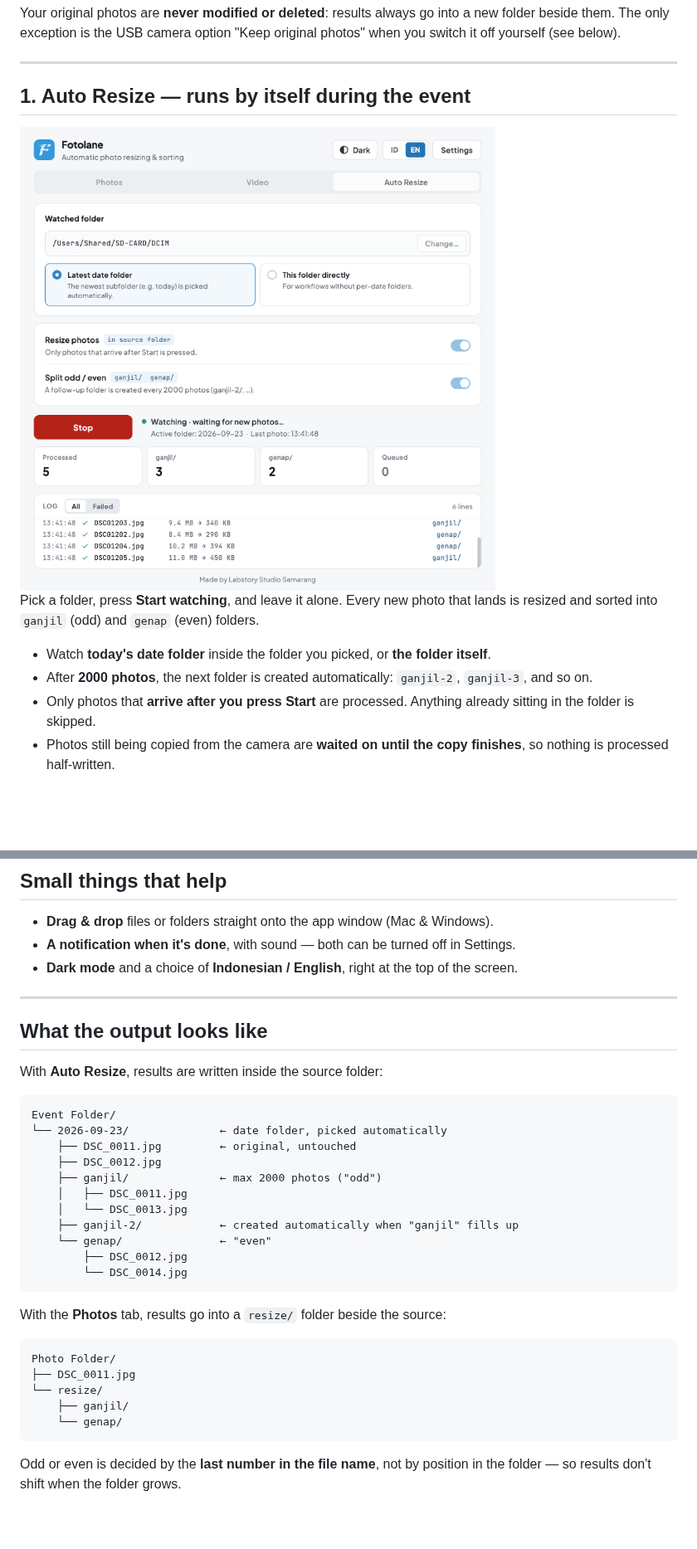
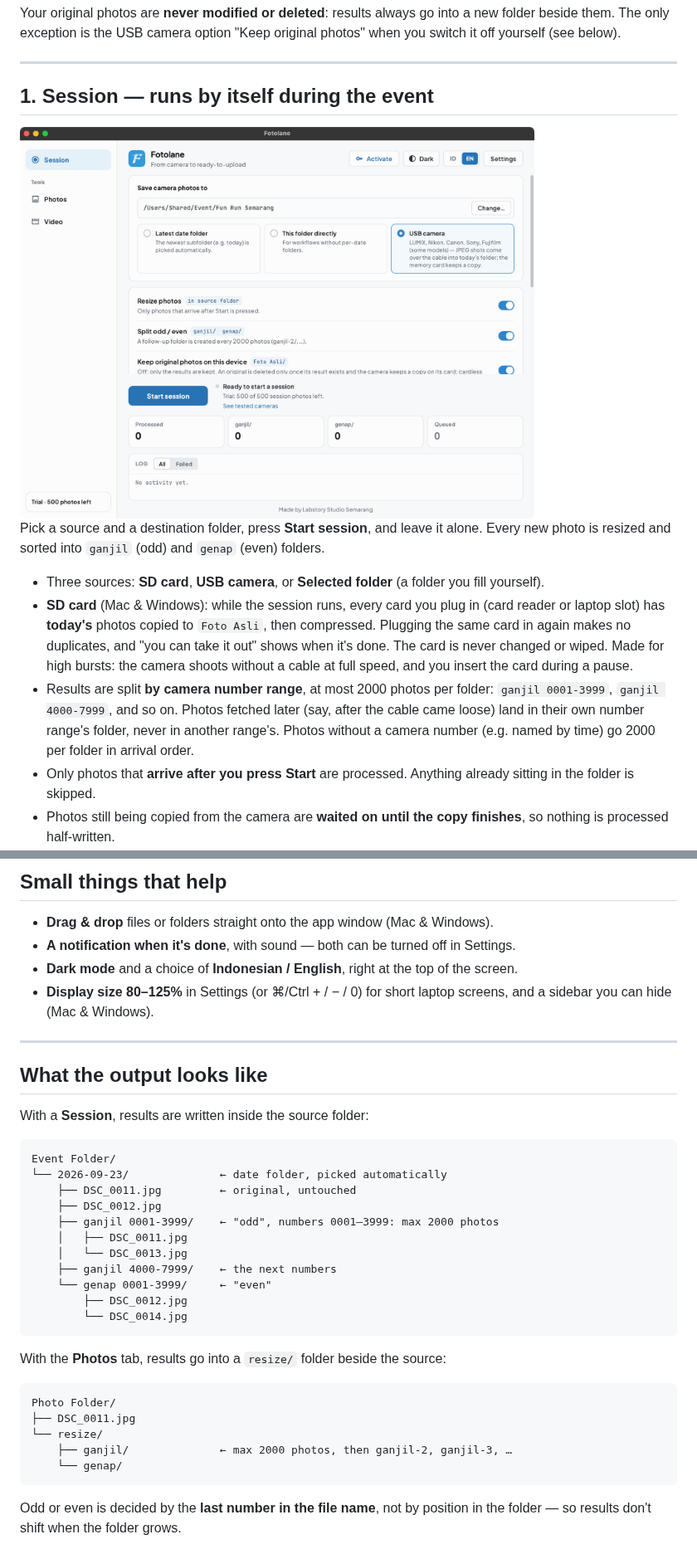
Before and after one commit to labby245/fotolane-releases, a Markdown page: README.en.md, 2 parts joined by grey strips. Shown at 83% size. Rendered like a GitHub page; pictures changed too: img/en/auto-resize.png; blank space fills up the shorter version.

Commit message:
Fotolane 1.6.0: Kartu SD, folder per rentang nomor, foto tertinggal

````diff
--- a/README.en.md
+++ b/README.en.md
@@ -32,5 +32,5 @@ original photos" when you switch it off yourself (see below).
 
 ---
 
-## 1. Auto Resize — runs by itself during the event
+## 1. Session — runs by itself during the event
 
@@ -38,11 +38,21 @@ original photos" when you switch it off yourself (see below).
 
-Pick a folder, press **Start watching**, and leave it alone. Every new photo that lands
-is resized and sorted into `ganjil` (odd) and `genap` (even) folders.
+Pick a source and a destination folder, press **Start session**, and leave it
+alone. Every new photo is resized and sorted into `ganjil` (odd) and `genap`
+(even) folders.
 
-- Watch **today's date folder** inside the folder you picked, or **the folder
-  itself**.
-- After **2000 photos**, the next folder is created automatically: `ganjil-2`,
-  `ganjil-3`, and so on.
+- Three sources: **SD card**, **USB camera**, or **Selected folder** (a folder
+  you fill yourself).
+- **SD card** (Mac & Windows): while the session runs, every card you plug in
+  (card reader or laptop slot) has **today's** photos copied to `Foto Asli`,
+  then compressed. Plugging the same card in again makes no duplicates, and
+  "you can take it out" shows when it's done. The card is never changed or wiped.
+  Made for high bursts: the camera shoots without a cable at full speed, and
+  you insert the card during a pause.
+- Results are split **by camera number range**, at most 2000 photos per
+  folder: `ganjil 0001-3999`, `ganjil 4000-7999`, and so on. Photos fetched
+  later (say, after the cable came loose) land in their own number range's
+  folder, never in another range's. Photos without a camera number (e.g.
+  named by time) go 2000 per folder in arrival order.
 - Only photos that **arrive after you press Start** are processed. Anything
   already sitting in the folder is skipped.
 - Photos still being copied from the camera are **waited on until the copy
@@ -140,23 +157,25 @@ only that file is processed again.
   Settings.
 - **Dark mode** and a choice of **Indonesian / English**, right at the top of
   the screen.
+- **Display size 80–125%** in Settings (or ⌘/Ctrl + / − / 0) for short laptop
+  screens, and a sidebar you can hide (Mac & Windows).
 
 ---
 
 ## What the output looks like
 
-With **Auto Resize**, results are written inside the source folder:
+With a **Session**, results are written inside the source folder:
 
 ```
 Event Folder/
 └── 2026-09-23/              ← date folder, picked automatically
     ├── DSC_0011.jpg         ← original, untouched
     ├── DSC_0012.jpg
-    ├── ganjil/              ← max 2000 photos ("odd")
+    ├── ganjil 0001-3999/    ← "odd", numbers 0001–3999: max 2000 photos
     │   ├── DSC_0011.jpg
     │   └── DSC_0013.jpg
-    ├── ganjil-2/            ← created automatically when "ganjil" fills up
-    └── genap/               ← "even"
+    ├── ganjil 4000-7999/    ← the next numbers
+    └── genap 0001-3999/     ← "even"
         ├── DSC_0012.jpg
         └── DSC_0014.jpg
 ```
@@ -167,7 +186,7 @@ With the **Photos** tab, results go into a `resize/` folder beside the source:
 Photo Folder/
 ├── DSC_0011.jpg
 └── resize/
-    ├── ganjil/
+    ├── ganjil/              ← max 2000 photos, then ganjil-2, ganjil-3, …
     └── genap/
 ```
 
````
Also changed, not shown: other parts of README.en.md (+15 -8 lines), README.md (+40 -20 lines), img/auto-resize.png, 1 other file.
